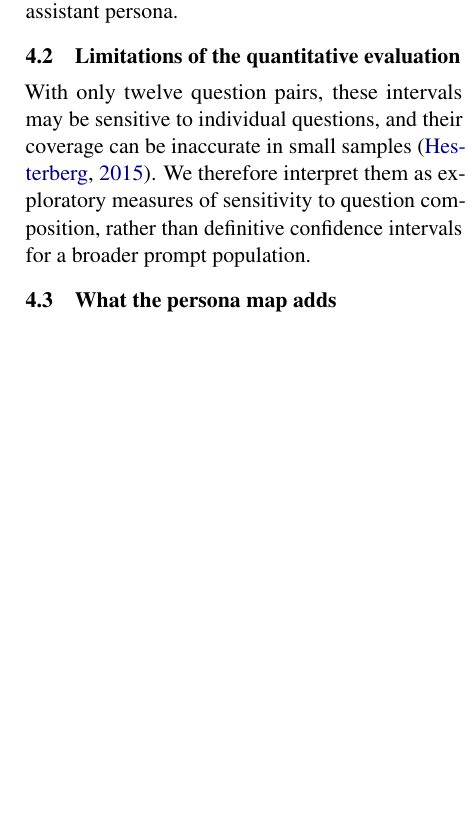
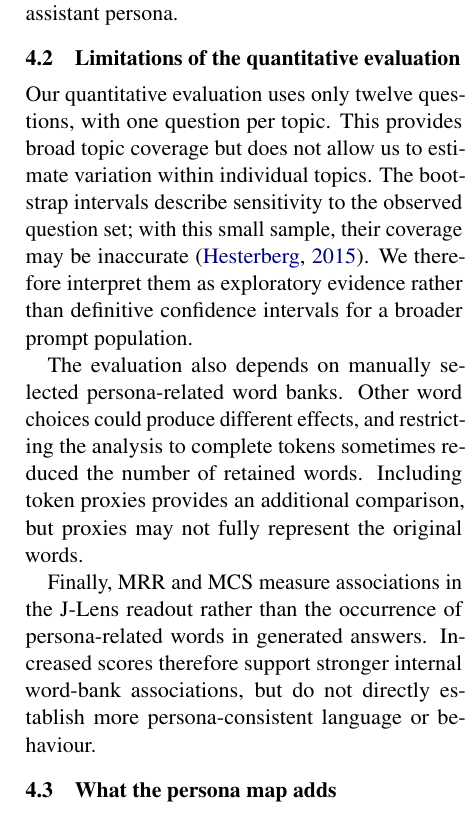
Before and after one commit to danielbischofff/UnderstandLanguageModels_Project, a LaTeX paper (writeup/main.tex, which reads writeup/sections/discussion.tex): part of one column of page 10 of 20, cut so that both start at the same text, the shorter picture padded with empty space. Compiled offline with pdfLaTeX.

Commit message:
Expand quantitative evaluation limitations

```diff
--- a/writeup/sections/discussion.tex
+++ b/writeup/sections/discussion.tex
@@ -10,9 +10,11 @@ Our results are by no means conclusive: They support our hypothesis, but we beli
 When analysing our results, we noticed that J-Lens tokens corresponding to the assistant's point of view are often still present, meaning that the steering didn't completely erase this effect in most cases, but only in some. This could be a result of the way the steering vectors were obtained: In \cite{lu2026assistant}, the original LLMs were just told to play a role, but their safety training was still in place, and may have kept the model's behavior within reasonable alignment boundaries, not too far off from an assistant persona.
 
 \subsection{Limitations of the quantitative evaluation}
-% The quantitative experiment contains only twelve questions, deliberately selected to cover different topics. The bootstrap intervals therefore provide exploratory evidence about sensitivity to the observed question set. Percentile bootstrap intervals can have inaccurate coverage in small samples \citep{hesterberg2015bootstrap}, and additional resamples do not compensate for having few independent questions. Furthermore, resampling whole questions changes the topic composition rather than preserving one question per topic. We therefore interpret the intervals alongside the individual question differences and positive-question counts. More questions per topic would be needed to estimate variation within topics and support broader generalisation.
-% VIBE CODE RESULT BE CAREFUL
-With only twelve question pairs, these intervals may be sensitive to individual questions, and their coverage can be inaccurate in small samples \citep{hesterberg2015bootstrap}. We therefore interpret them as exploratory measures of sensitivity to question composition, rather than definitive confidence intervals for a broader prompt population.
+Our quantitative evaluation uses only twelve questions, with one question per topic. This provides broad topic coverage but does not allow us to estimate variation within individual topics. The bootstrap intervals describe sensitivity to the observed question set; with this small sample, their coverage may be inaccurate \citep{hesterberg2015bootstrap}. We therefore interpret them as exploratory evidence rather than definitive confidence intervals for a broader prompt population.
+
+The evaluation also depends on manually selected persona-related word banks. Other word choices could produce different effects, and restricting the analysis to complete tokens sometimes reduced the number of retained words. Including token proxies provides an additional comparison, but proxies may not fully represent the original words.
+
+Finally, MRR and MCS measure associations in the J-Lens readout rather than the occurrence of persona-related words in generated answers. Increased scores therefore support stronger internal word-bank associations, but do not directly establish more persona-consistent language or behaviour.
 
 
 \subsection{What the persona map adds}
```
